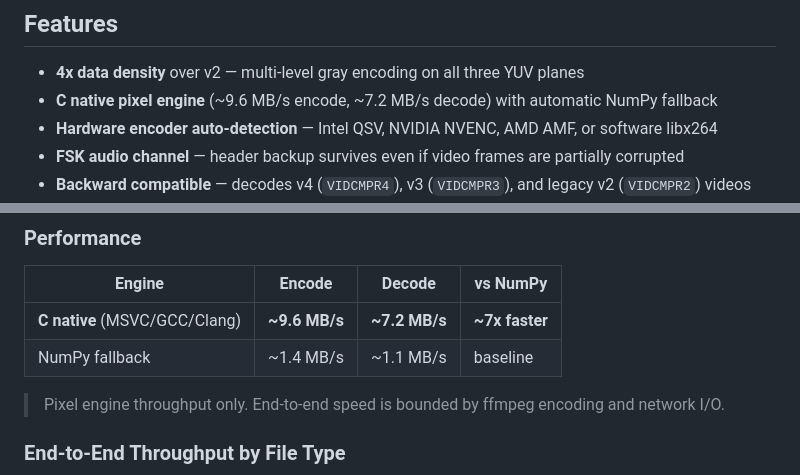
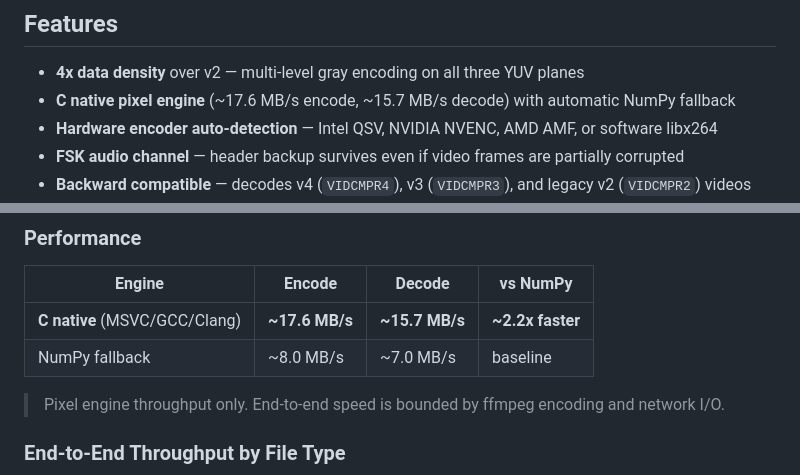
Before and after one commit to DaniDevML/video_compiler, a Markdown page: README.md, 2 parts joined by grey strips. GitHub-like rendering.

Commit message:
Update README performance numbers for v4 pixel engine
C native: ~17.6 MB/s encode, ~15.7 MB/s decode
NumPy fallback: ~8.0 MB/s encode, ~7.0 MB/s decode

Co-Authored-By: Claude Opus 4.6 <noreply@anthropic.com>

```diff
--- a/README.md
+++ b/README.md
@@ -37,7 +37,7 @@ Decoding reverses the pipeline: download → extract raw frames → decode pixel
 ## Features
 
 - **4x data density** over v2 — multi-level gray encoding on all three YUV planes
-- **C native pixel engine** (~9.6 MB/s encode, ~7.2 MB/s decode) with automatic NumPy fallback
+- **C native pixel engine** (~17.6 MB/s encode, ~15.7 MB/s decode) with automatic NumPy fallback
 - **Hardware encoder auto-detection** — Intel QSV, NVIDIA NVENC, AMD AMF, or software libx264
 - **FSK audio channel** — header backup survives even if video frames are partially corrupted
 - **Backward compatible** — decodes v4 (`VIDCMPR4`), v3 (`VIDCMPR3`), and legacy v2 (`VIDCMPR2`) videos
@@ -122,8 +122,8 @@ video_compiler/
 
 | Engine | Encode | Decode | vs NumPy |
 |---|---|---|---|
-| **C native** (MSVC/GCC/Clang) | **~9.6 MB/s** | **~7.2 MB/s** | **~7x faster** |
-| NumPy fallback | ~1.4 MB/s | ~1.1 MB/s | baseline |
+| **C native** (MSVC/GCC/Clang) | **~17.6 MB/s** | **~15.7 MB/s** | **~2.2x faster** |
+| NumPy fallback | ~8.0 MB/s | ~7.0 MB/s | baseline |
 
 > Pixel engine throughput only. End-to-end speed is bounded by ffmpeg encoding and network I/O.
 
```
